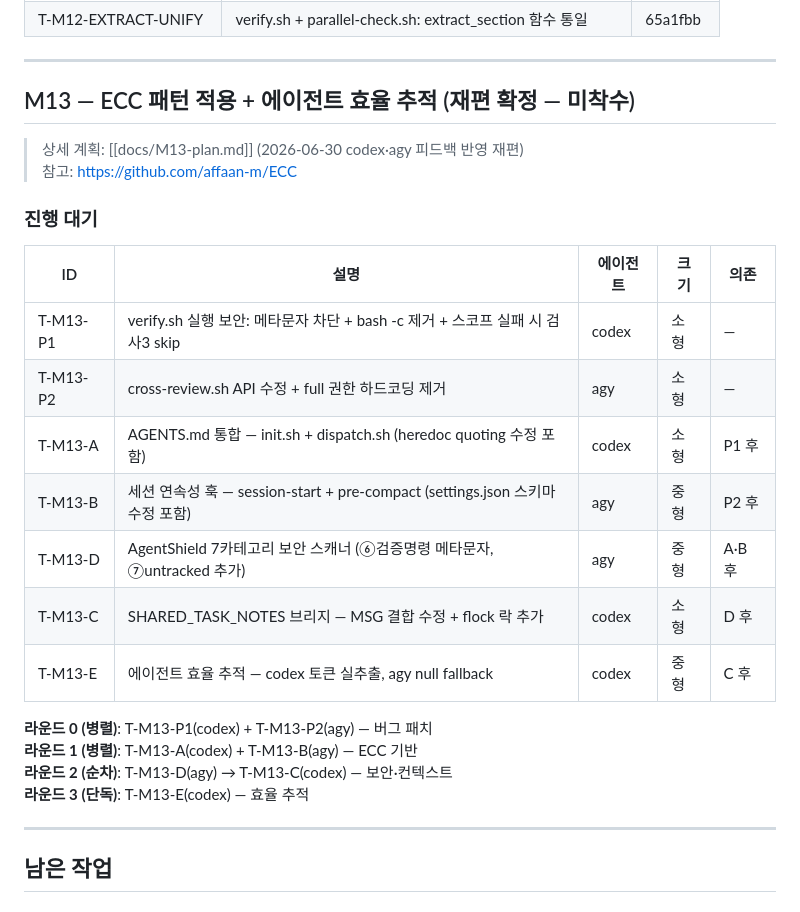
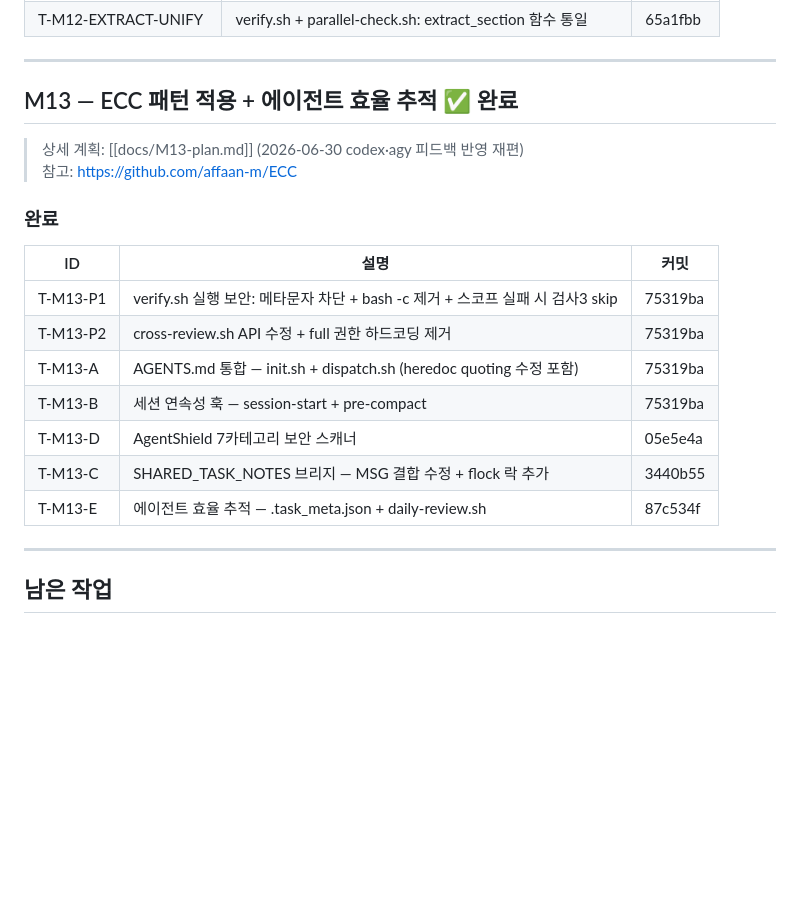
Before and after one commit to nonplayer47361/claude-toolkit, a Markdown page: PLAN.md, the part around the change. GitHub-like rendering; blank space fills up the shorter version.

Commit message:
docs: M13 전체 완료 마킹 (P1·P2·A·B·D·C·E 7태스크)
Co-Authored-By: Claude Sonnet 4.6 <noreply@anthropic.com>

```diff
--- a/PLAN.md
+++ b/PLAN.md
@@ -212,27 +212,22 @@ Claude Code용 스킬·에이전트·MCP 서버를 개발하고 배포하는 작
 
 ---
 
-## M13 — ECC 패턴 적용 + 에이전트 효율 추적 (재편 확정 — 미착수)
+## M13 — ECC 패턴 적용 + 에이전트 효율 추적 ✅ 완료
 
 > 상세 계획: [[docs/M13-plan.md]] (2026-06-30 codex·agy 피드백 반영 재편)
 > 참고: https://github.com/affaan-m/ECC
 
-### 진행 대기
+### 완료
 
-| ID | 설명 | 에이전트 | 크기 | 의존 |
-|----|------|---------|-----|------|
-| T-M13-P1 | verify.sh 실행 보안: 메타문자 차단 + bash -c 제거 + 스코프 실패 시 검사3 skip | codex | 소형 | — |
-| T-M13-P2 | cross-review.sh API 수정 + full 권한 하드코딩 제거 | agy | 소형 | — |
-| T-M13-A | AGENTS.md 통합 — init.sh + dispatch.sh (heredoc quoting 수정 포함) | codex | 소형 | P1 후 |
-| T-M13-B | 세션 연속성 훅 — session-start + pre-compact (settings.json 스키마 수정 포함) | agy | 중형 | P2 후 |
-| T-M13-D | AgentShield 7카테고리 보안 스캐너 (⑥검증명령 메타문자, ⑦untracked 추가) | agy | 중형 | A·B 후 |
-| T-M13-C | SHARED_TASK_NOTES 브리지 — MSG 결합 수정 + flock 락 추가 | codex | 소형 | D 후 |
-| T-M13-E | 에이전트 효율 추적 — codex 토큰 실추출, agy null fallback | codex | 중형 | C 후 |
-
-**라운드 0 (병렬)**: T-M13-P1(codex) + T-M13-P2(agy) — 버그 패치
-**라운드 1 (병렬)**: T-M13-A(codex) + T-M13-B(agy) — ECC 기반
-**라운드 2 (순차)**: T-M13-D(agy) → T-M13-C(codex) — 보안·컨텍스트
-**라운드 3 (단독)**: T-M13-E(codex) — 효율 추적
+| ID | 설명 | 커밋 |
+|----|------|------|
+| T-M13-P1 | verify.sh 실행 보안: 메타문자 차단 + bash -c 제거 + 스코프 실패 시 검사3 skip | 75319ba |
+| T-M13-P2 | cross-review.sh API 수정 + full 권한 하드코딩 제거 | 75319ba |
+| T-M13-A | AGENTS.md 통합 — init.sh + dispatch.sh (heredoc quoting 수정 포함) | 75319ba |
+| T-M13-B | 세션 연속성 훅 — session-start + pre-compact | 75319ba |
+| T-M13-D | AgentShield 7카테고리 보안 스캐너 | 05e5e4a |
+| T-M13-C | SHARED_TASK_NOTES 브리지 — MSG 결합 수정 + flock 락 추가 | 3440b55 |
+| T-M13-E | 에이전트 효율 추적 — .task_meta.json + daily-review.sh | 87c534f |
 
 ---
 
```
